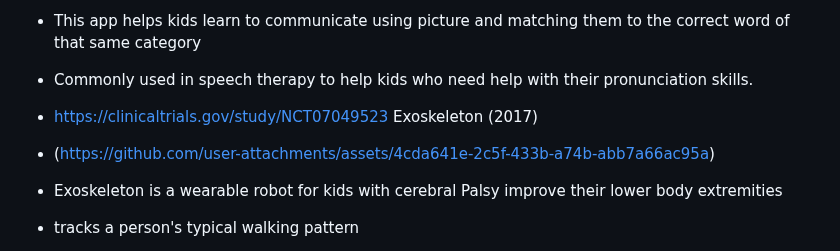
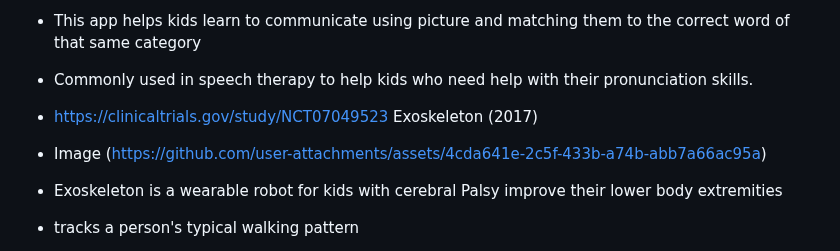
Before and after one commit to hasanm5583/sep10-freedom-project, a Markdown page: prep/content.md, the part around one of its changes. GitHub-like rendering.

```diff
--- a/prep/content.md
+++ b/prep/content.md
@@ -36,7 +37,7 @@ Topic: **Cerebral Palsy**
 *   Commonly used in speech therapy to help kids who need help with their pronunciation skills.
 
 *  https://clinicaltrials.gov/study/NCT07049523 Exoskeleton (2017)
-*  (https://github.com/user-attachments/assets/4cda641e-2c5f-433b-a74b-abb7a66ac95a)
+*   Image (https://github.com/user-attachments/assets/4cda641e-2c5f-433b-a74b-abb7a66ac95a)
 *  Exoskeleton is a wearable robot for kids  with cerebral Palsy improve their lower body extremities
 *  tracks a person's typical walking pattern
 *  THe skeleton then redirects the walking pattern into a more straight line by keeping hips centered and posture up right.
```
Also changed, not shown: other parts of prep/content.md (+1 -0 lines).
